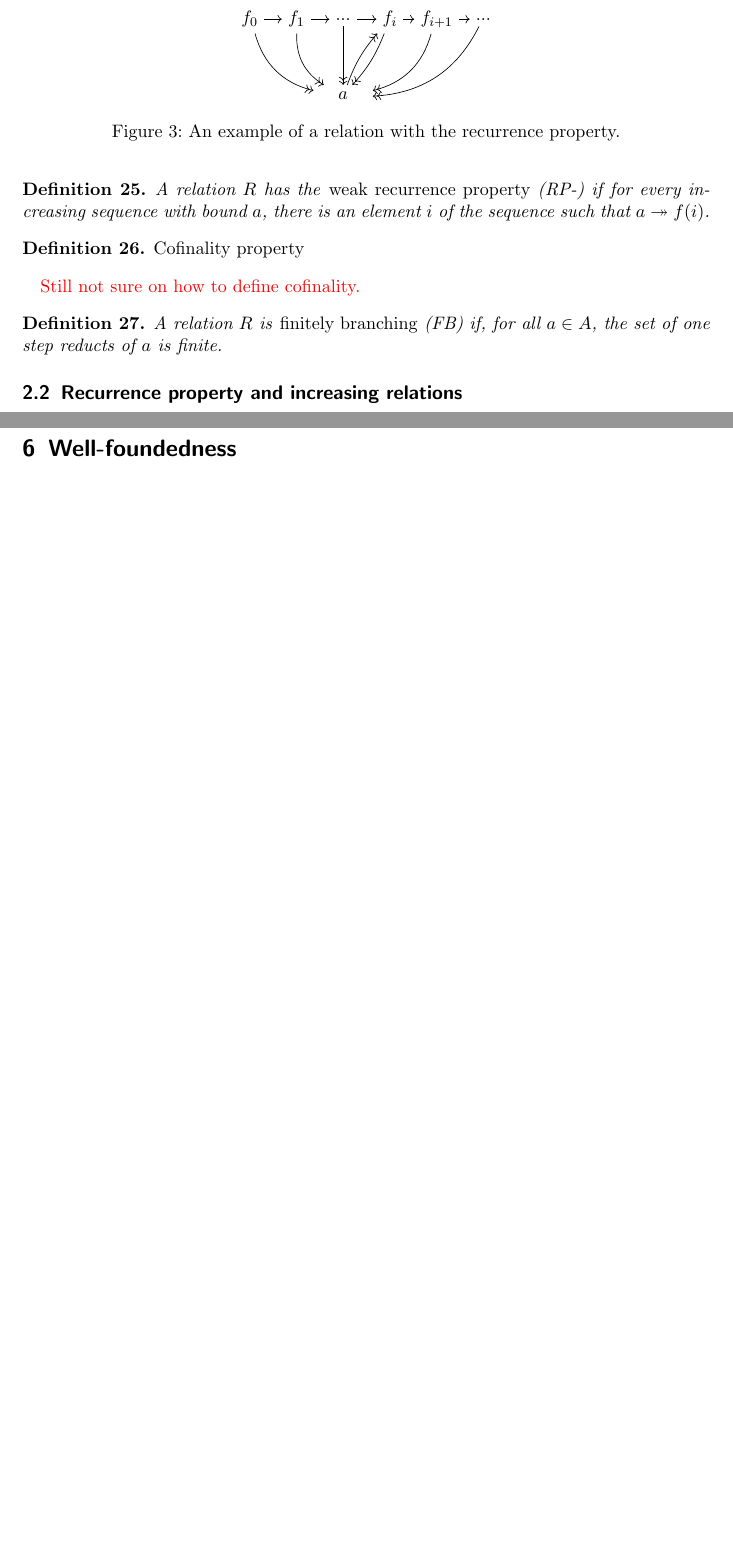
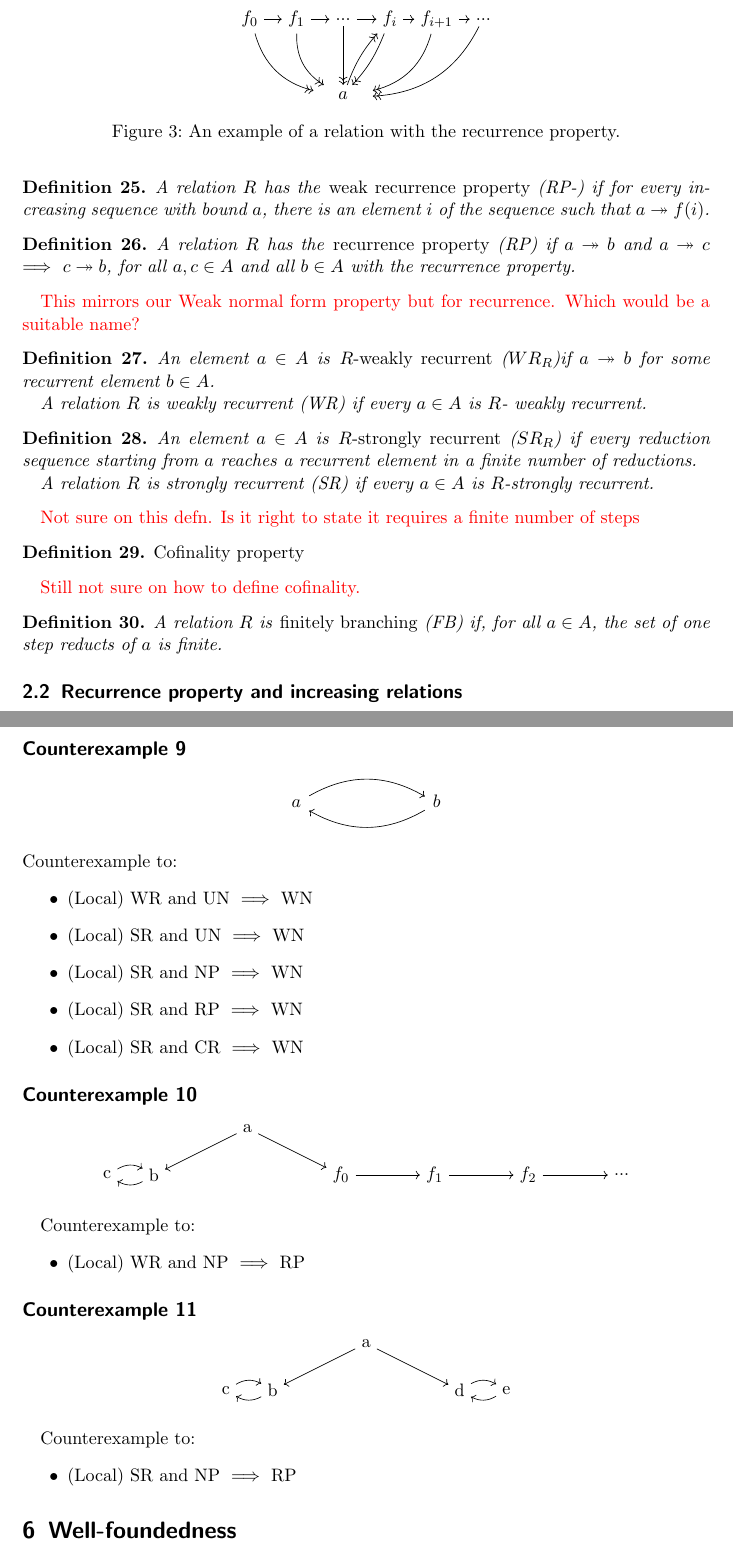
Before and after one commit to DrPolonsky/LAM, a LaTeX document (Relations/Report.tex): two parts of pages 5 and 11 of 19 before the commit and two parts of pages 5 and 13 of 21 after it, joined at a grey line, cut so that both start at the same text, the shorter picture padded with empty space. Compiled offline with pdfLaTeX.

Commit message:
Local implications table work

```diff
--- a/Relations/Report.tex
+++ b/Relations/Report.tex
@@ -277,6 +277,32 @@ Is that okay or am I going to have to clarify why they are interchangable (are t
   there is an element $i$ of the sequence such that $a \tto f (i)$.
 \end{dfn}
 
+\begin{dfn}
+  A relation $R$ has the \emph{recurrence property} (RP) if
+ $a \tto b$ and $a \tto c$  $\implies$
+ $c \tto b$, for all $a,c \in A$ and all $b \in A$ with the recurrence property.
+\end{dfn}
+\sacomment{This mirrors our Weak normal form property but for recurrence. Which would be a suitable name?}
+
+\begin{dfn}
+  An element $a \in A$ is \emph{$R$-weakly recurrent} ($WR_{R}$)if $a \tto b$ for some recurrent element $b \in A$.
+
+  A relation $R$ is weakly recurrent (WR) if every $a \in A$ is $R$- weakly recurrent.
+\end{dfn}
+
+\begin{dfn}
+  An element $a \in A$ is \emph{$R$-strongly recurrent} ($SR_R$) if every reduction sequence starting from $a$ reaches a recurrent element in a finite number of reductions.
+
+  A relation $R$ is strongly recurrent (SR) if every
+  $a \in A$ is $R$-strongly recurrent.
+\end{dfn}
+\sacomment{Not sure on this defn. Is it right to state it requires a finite number of steps}
+
+
+
+
+
+
 
 \begin{dfn}
   \emph{Cofinality property}
@@ -713,6 +797,84 @@ Counterexample to:
   \item WN $\implies$ SN
   \item WN and RP $\implies$ SN
 \end{itemize}
+
+\subsection*{Counterexample 9}
+\begin{center}
+
+  \begin{tikzcd}[node distance=2cm, auto]
+      % Nodes
+      \node (a) {a};
+      \node (b) [right of=a, xshift=1cm] {b};
+
+      % Arrows
+      \draw[->] (a) to [bend left] (b);
+      \draw[->] (b) to [bend left] (a);
+  \end{tikzcd}
+
+\end{center}
+Counterexample to:
+\begin{itemize}
+  \item (Local) WR and UN $\implies$ WN
+  \item (Local) SR and UN $\implies$ WN
+  \item (Local) SR and NP $\implies$ WN
+  \item (Local) SR and RP $\implies$ WN
+  \item (Local) SR and CR $\implies$ WN
+\end{itemize}
+
+\subsection*{Counterexample 10}
+\begin{center}
+  \begin{tikzpicture}
+      % Nodes
+      \node (a) {a};
+      \node (b) [left of=a, xshift=-1cm, yshift=-1cm] {b};
+      \node (c) [left of=b] {c};
+      \node (f0) [right of=a, xshift=1cm, yshift=-1cm] {$f_0$};
+      \node (f1) [right of=f0, xshift=1cm] {$f_1$};
+      \node (f2) [right of=f1, xshift=1cm] {$f_2$};
+      \node (dots) [right of=f2, xshift=1cm] {...};
+
+      % Arrows
+      \draw[->] (a) -- (b);
+      \draw[->] (b) to [bend left] (c);
+      \draw[->] (c) to [bend left] (b);
+      \draw[->] (a) -- (f0);
+      \draw[->] (f0) -- (f1);
+      \draw[->] (f1) -- (f2);
+      \draw[->] (f2) -- (dots);
+  \end{tikzpicture}
+\end{center}
+
+Counterexample to:
+\begin{itemize}
+  \item (Local) WR and NP $\implies$ RP
+\end{itemize}
+
+\subsection*{Counterexample 11}
+\begin{center}
+  \begin{tikzpicture}
+      % Nodes
+      \node (a) {a};
+      \node (b) [left of=a, xshift=-1cm, yshift=-1cm] {b};
+      \node (c) [left of=b] {c};
+      \node (d) [right of=a, xshift=1cm, yshift=-1cm] {d};
+      \node (e) [right of=d] {e};
+
+      % Arrows
+      \draw[->] (a) -- (b);
+      \draw[->] (b) to [bend left] (c);
+      \draw[->] (c) to [bend left] (b);
+      \draw[->] (a) -- (d);
+      \draw[->] (d) to [bend left] (e);
+      \draw[->] (e) to [bend left] (d);
+
+  \end{tikzpicture}
+\end{center}
+
+Counterexample to:
+\begin{itemize}
+  \item (Local) SR and NP $\implies$ RP
+\end{itemize}
+
 
 
 \section{Well-foundedness}
```
Also changed, not shown: Relations/Report.tex (60 more changed lines).
